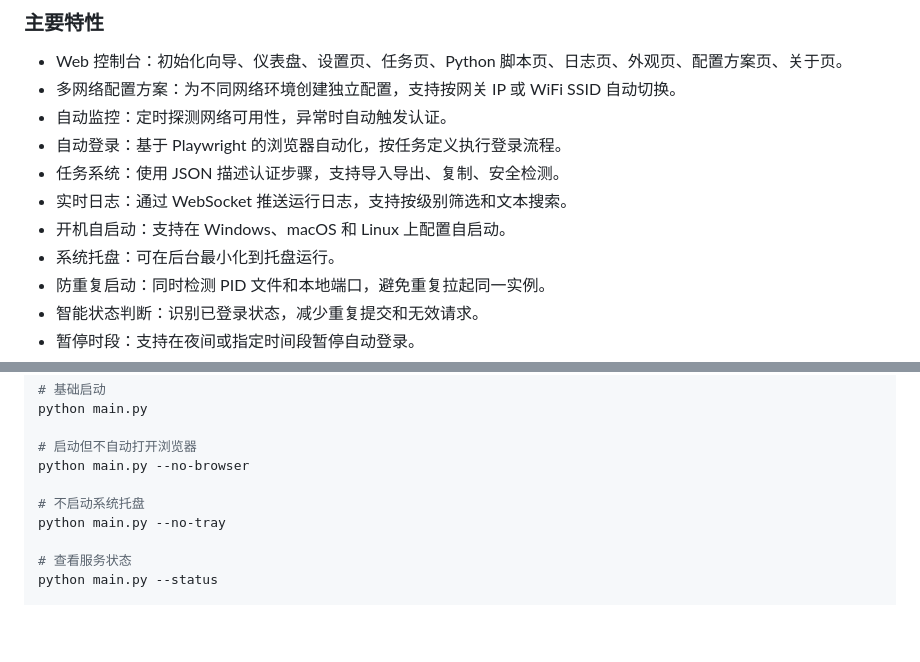
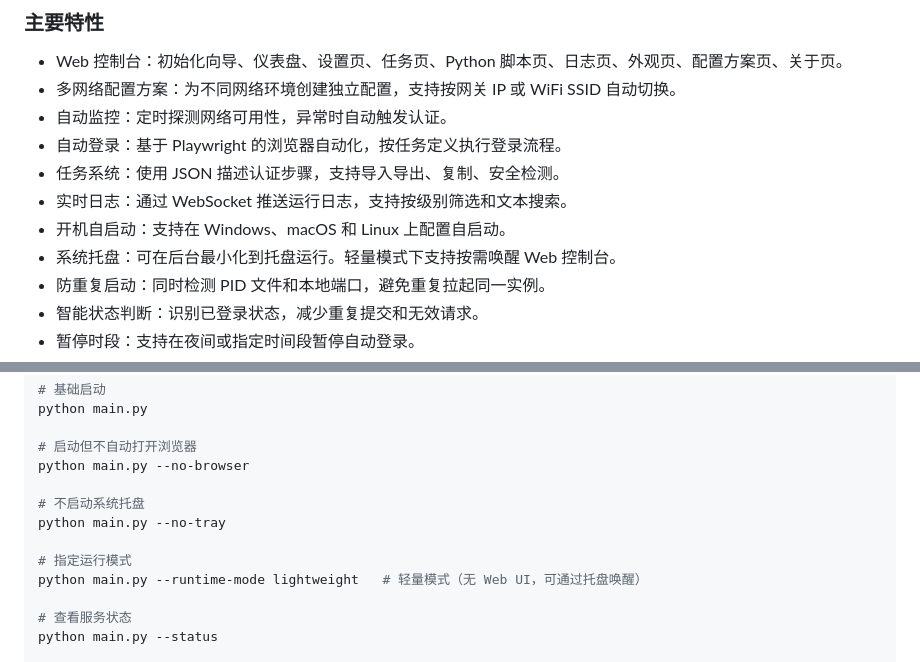
Before and after one commit to Misyra/Campus-Auth, a Markdown page: README.md, 2 parts joined by grey strips. Rendered like a GitHub page; blank space fills up the shorter version.

Commit message:
docs: 更新 README 和更新日志，记录轻量模式托盘功能

```diff
--- a/README.md
+++ b/README.md
@@ -22,7 +22,7 @@ Campus-Auth 主要解决三个场景：
 - 任务系统：使用 JSON 描述认证步骤，支持导入导出、复制、安全检测。
 - 实时日志：通过 WebSocket 推送运行日志，支持按级别筛选和文本搜索。
 - 开机自启动：支持在 Windows、macOS 和 Linux 上配置自启动。
-- 系统托盘：可在后台最小化到托盘运行。
+- 系统托盘：可在后台最小化到托盘运行。轻量模式下支持按需唤醒 Web 控制台。
 - 防重复启动：同时检测 PID 文件和本地端口，避免重复拉起同一实例。
 - 智能状态判断：识别已登录状态，减少重复提交和无效请求。
 - 暂停时段：支持在夜间或指定时间段暂停自动登录。
@@ -84,6 +84,9 @@ python main.py --no-browser
 
 # 不启动系统托盘
 python main.py --no-tray
+
+# 指定运行模式
+python main.py --runtime-mode lightweight   # 轻量模式（无 Web UI，可通过托盘唤醒）
 
 # 查看服务状态
 python main.py --status
```
Also changed, not shown: docs/update_log.md (+20 -0 lines).
